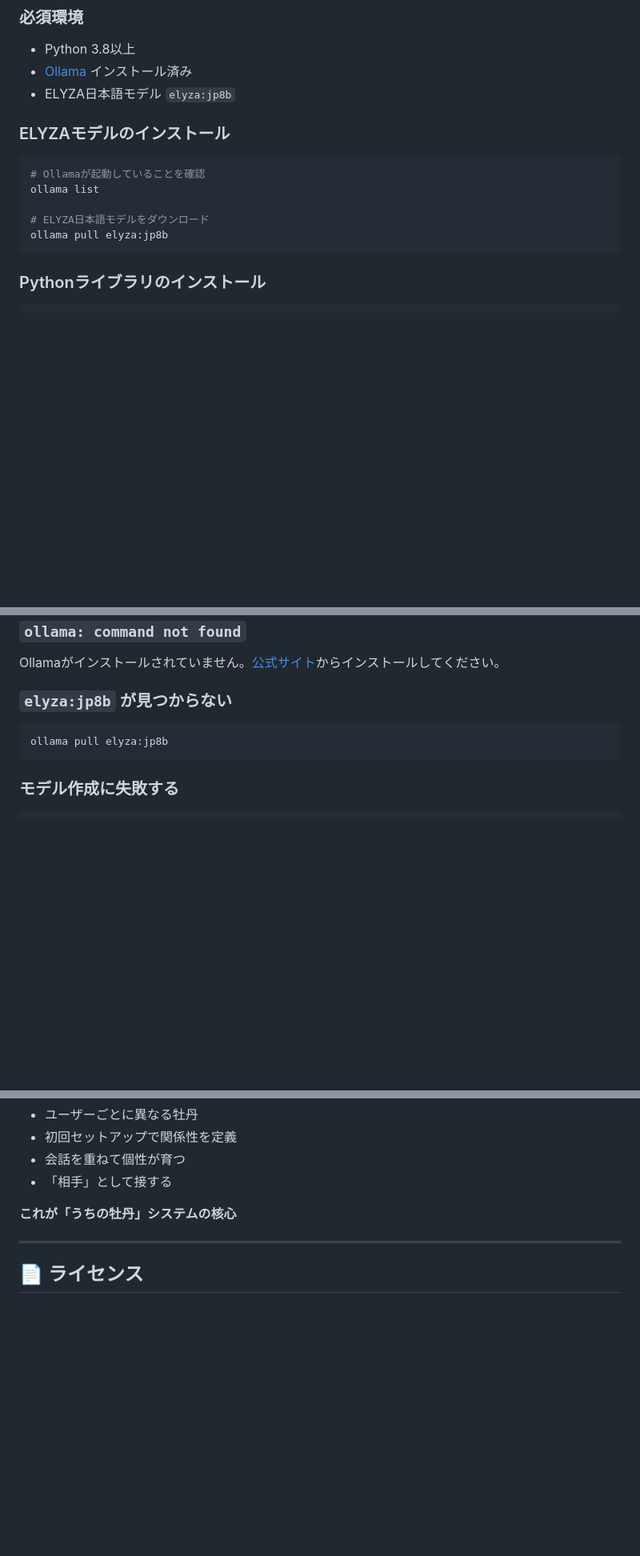
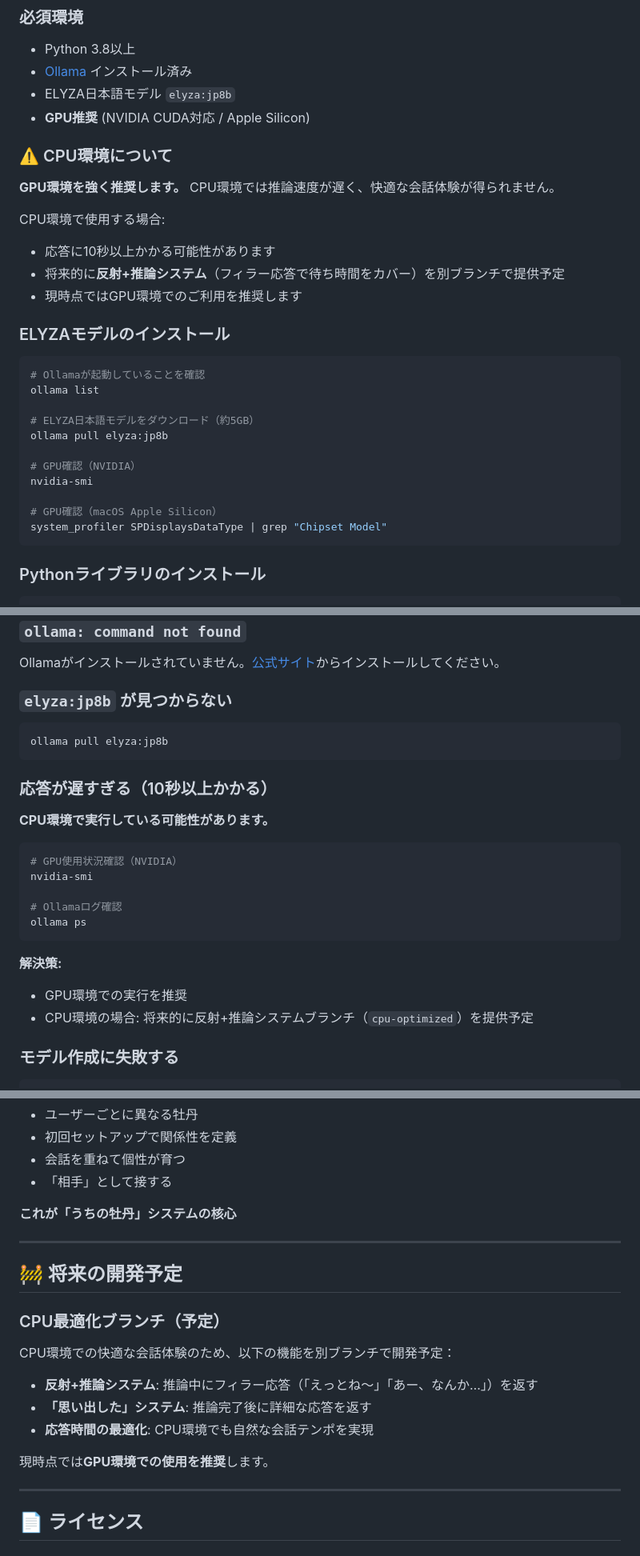
Before and after one commit to koshikawa-masato/botan-ai-chatbot, a Markdown page: README.md, 3 parts joined by grey strips. Shown at 80% size. Rendered like a GitHub page; blank space fills up the shorter version.

Commit message:
docs: GPU推奨と将来のCPU最適化ブランチについて追記
- GPU環境を強く推奨する旨を明記
- CPU環境での注意事項を追加
- 将来的な反射+推論システムブランチ(cpu-optimized)の予告
- トラブルシューティングに応答速度問題を追加

````diff
--- a/README.md
+++ b/README.md
@@ -8,6 +8,16 @@
 - Python 3.8以上
 - [Ollama](https://ollama.ai/) インストール済み
 - ELYZA日本語モデル `elyza:jp8b`
+- **GPU推奨** (NVIDIA CUDA対応 / Apple Silicon)
+
+### ⚠️ CPU環境について
+
+**GPU環境を強く推奨します。** CPU環境では推論速度が遅く、快適な会話体験が得られません。
+
+CPU環境で使用する場合:
+- 応答に10秒以上かかる可能性があります
+- 将来的に**反射+推論システム**（フィラー応答で待ち時間をカバー）を別ブランチで提供予定
+- 現時点ではGPU環境でのご利用を推奨します
 
 ### ELYZAモデルのインストール
 
@@ -15,8 +25,14 @@
 # Ollamaが起動していることを確認
 ollama list
 
-# ELYZA日本語モデルをダウンロード
+# ELYZA日本語モデルをダウンロード（約5GB）
 ollama pull elyza:jp8b
+
+# GPU確認（NVIDIA）
+nvidia-smi
+
+# GPU確認（macOS Apple Silicon）
+system_profiler SPDisplaysDataType | grep "Chipset Model"
 ```
 
 ### Pythonライブラリのインストール
@@ -147,6 +163,21 @@ Ollamaがインストールされていません。[公式サイト](https://oll
 ollama pull elyza:jp8b
 ```
 
+### 応答が遅すぎる（10秒以上かかる）
+**CPU環境で実行している可能性があります。**
+
+```bash
+# GPU使用状況確認（NVIDIA）
+nvidia-smi
+
+# Ollamaログ確認
+ollama ps
+```
+
+**解決策:**
+- GPU環境での実行を推奨
+- CPU環境の場合: 将来的に反射+推論システムブランチ（`cpu-optimized`）を提供予定
+
 ### モデル作成に失敗する
 ```bash
 # Ollamaが起動しているか確認
@@ -190,6 +221,19 @@ python3 setup_botan.py
 
 ---
 
+## 🚧 将来の開発予定
+
+### CPU最適化ブランチ（予定）
+CPU環境での快適な会話体験のため、以下の機能を別ブランチで開発予定：
+
+- **反射+推論システム**: 推論中にフィラー応答（「えっとね〜」「あー、なんか…」）を返す
+- **「思い出した」システム**: 推論完了後に詳細な応答を返す
+- **応答時間の最適化**: CPU環境でも自然な会話テンポを実現
+
+現時点では**GPU環境での使用を推奨**します。
+
+---
+
 ## 📄 ライセンス
 
 ### ソフトウェアライセンス
````
